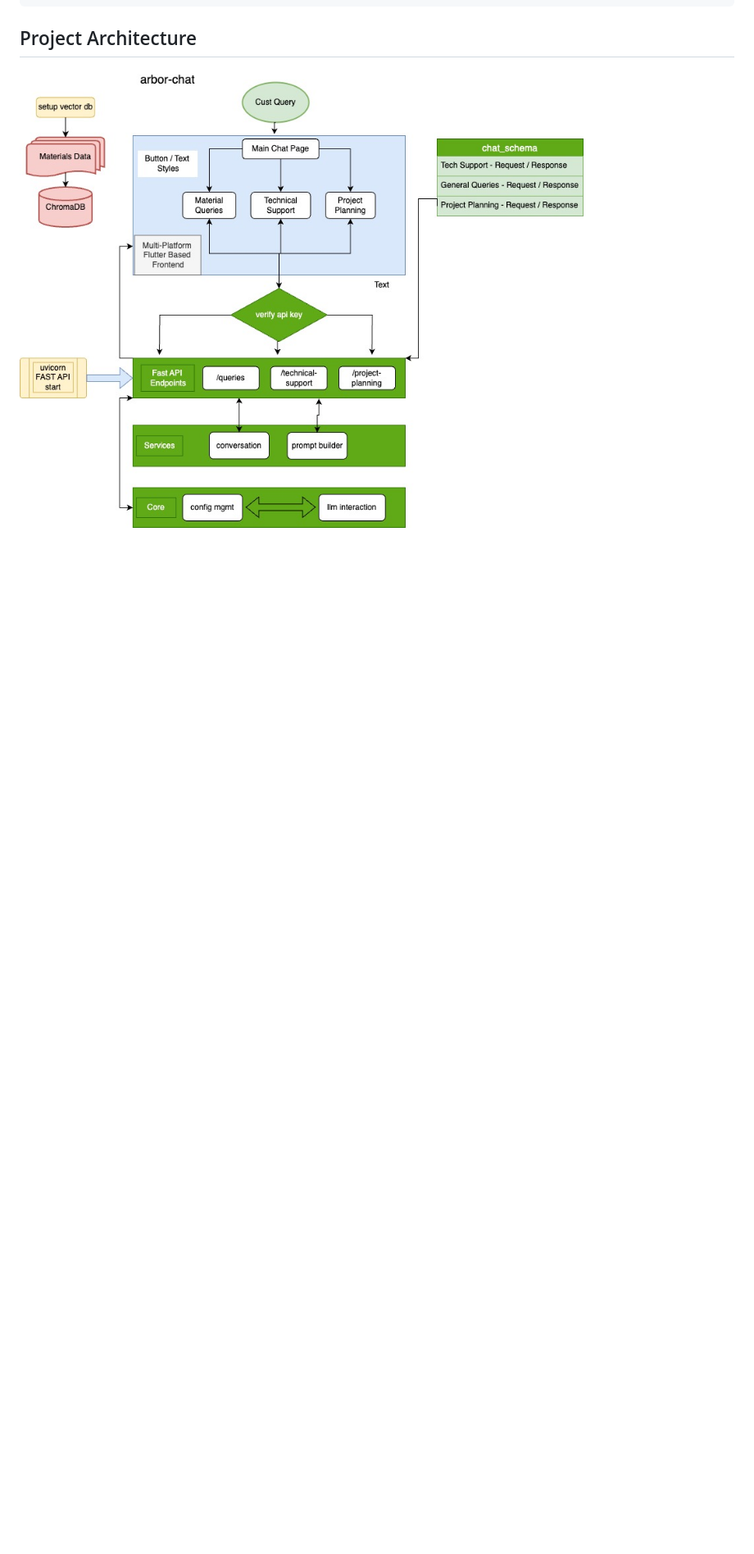
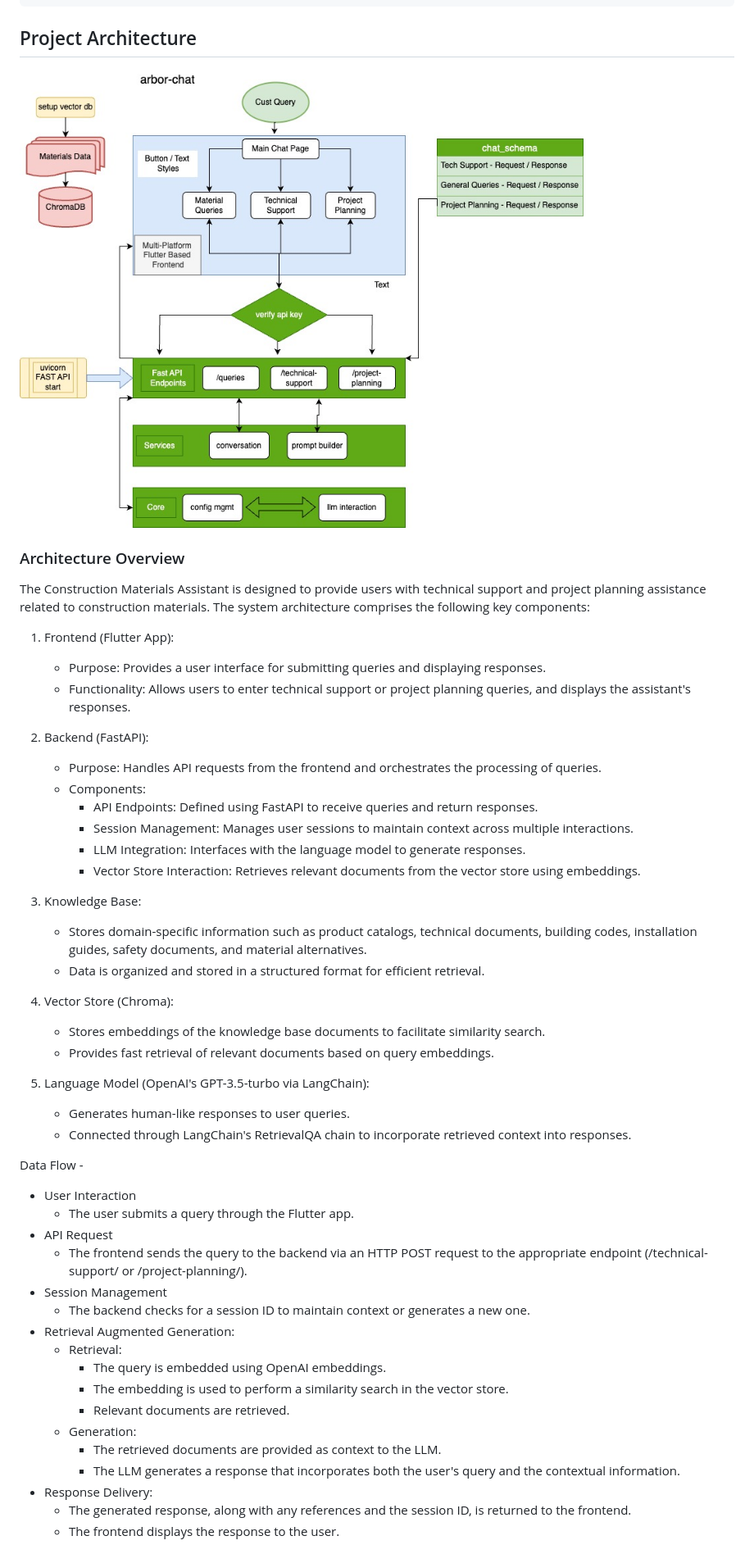
Before and after one commit to surbhitCodes/ecomm_chatbot, a Markdown page: README.md, the part around one of its changes. Shown at 82% size. Drawn GitHub-style; blank space fills up the shorter version.

```diff
--- a/README.md
+++ b/README.md
@@ -60,3 +60,53 @@ arbor-test/
 
 ![alt text](arbor_test.jpg)
 
+### Architecture Overview
+
+The Construction Materials Assistant is designed to provide users with technical support and project planning assistance related to construction materials. The system architecture comprises the following key components:
+
+1. Frontend (Flutter App):
+
+    - Purpose: Provides a user interface for submitting queries and displaying responses.
+    - Functionality: Allows users to enter technical support or project planning queries, and displays the assistant's responses.
+
+2. Backend (FastAPI):
+    - Purpose: Handles API requests from the frontend and orchestrates the processing of queries.
+    - Components:
+        - API Endpoints: Defined using FastAPI to receive queries and return responses.
+        - Session Management: Manages user sessions to maintain context across multiple interactions.
+        - LLM Integration: Interfaces with the language model to generate responses.
+        - Vector Store Interaction: Retrieves relevant documents from the vector store using embeddings.
+
+3. Knowledge Base:
+    - Stores domain-specific information such as product catalogs, technical documents, building codes, installation guides, safety documents, and material alternatives.
+    - Data is organized and stored in a structured format for efficient retrieval.
+
+4. Vector Store (Chroma):
+    -  Stores embeddings of the knowledge base documents to facilitate similarity search.
+    - Provides fast retrieval of relevant documents based on query embeddings.
+
+5. Language Model (OpenAI's GPT-3.5-turbo via LangChain):
+    - Generates human-like responses to user queries.
+    - Connected through LangChain's RetrievalQA chain to incorporate retrieved context into responses.
+
+Data Flow -
+
+
+- User Interaction
+    - The user submits a query through the Flutter app.
+- API Request
+    - The frontend sends the query to the backend via an HTTP POST request to the appropriate endpoint (/technical-support/ or /project-planning/).
+- Session Management
+    - The backend checks for a session ID to maintain context or generates a new one.
+- Retrieval Augmented Generation:
+    - Retrieval:
+        - The query is embedded using OpenAI embeddings.
+        - The embedding is used to perform a similarity search in the vector store.
+        - Relevant documents are retrieved.
+    - Generation:
+        - The retrieved documents are provided as context to the LLM.
+        - The LLM generates a response that incorporates both the user's query and the contextual information.
+- Response Delivery:
+    - The generated response, along with any references and the session ID, is returned to the frontend.
+    - The frontend displays the response to the user.
+
```
Also changed, not shown: other parts of README.md (+35 -1 lines).
